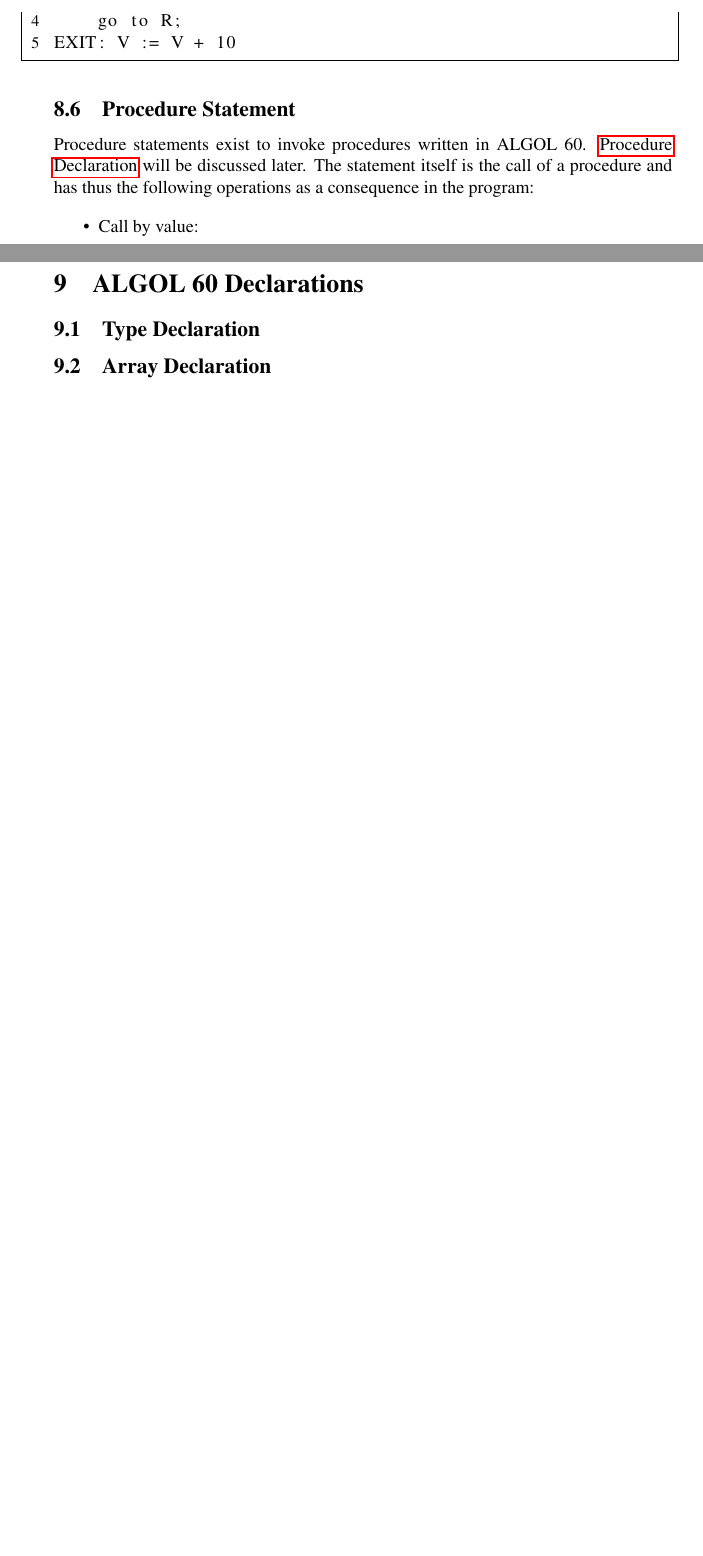
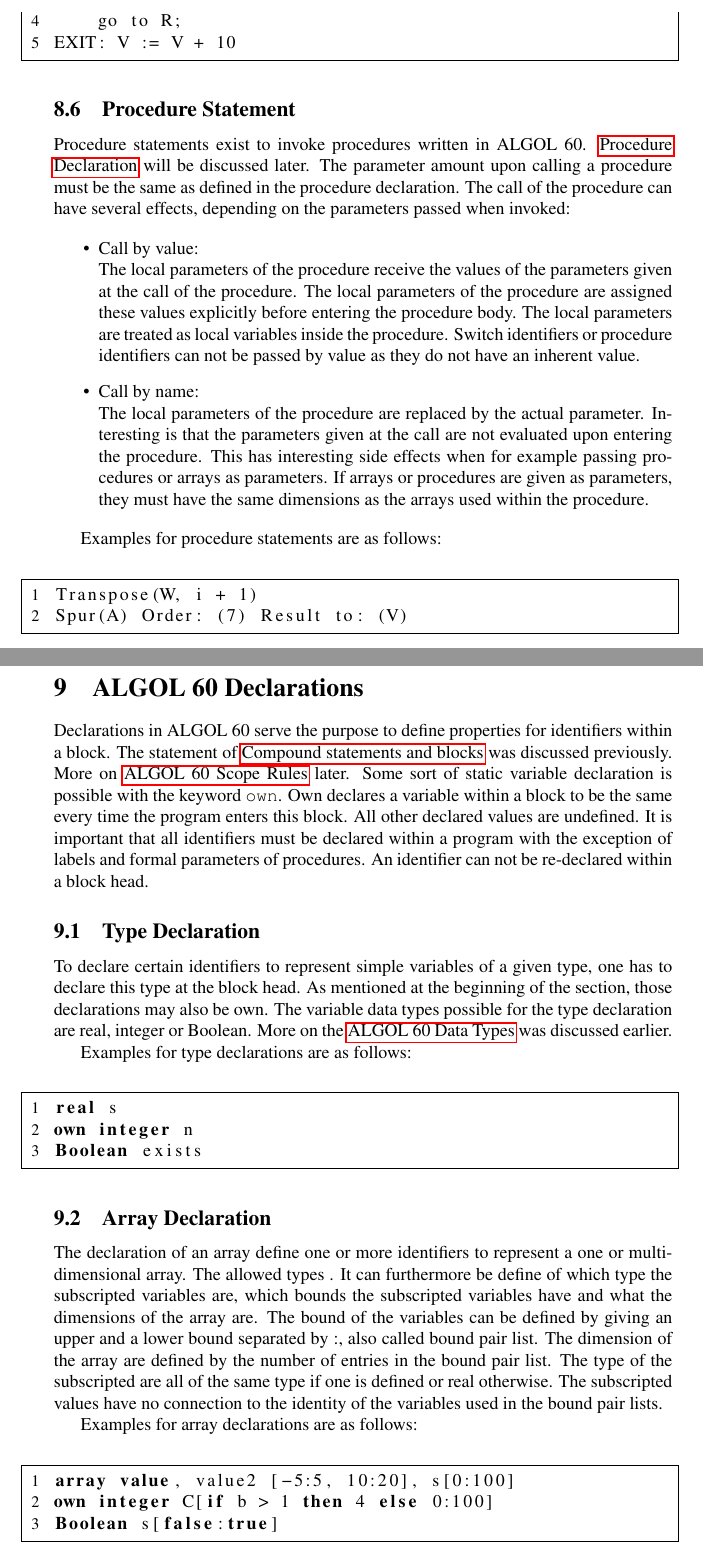
Before and after one commit to vGsteiger/hs20-turingSeminar, a LaTeX paper (05_project/turing_project.tex): two parts of pages 18 and 19 of 23 before the commit and two parts of pages 18 and 19 of 24 after it, joined at a grey line, cut so that both start at the same text, the shorter picture padded with empty space. Compiled offline with pdfLaTeX.

Commit message:
Type and array declarations

```diff
--- a/05_project/turing_project.tex
+++ b/05_project/turing_project.tex
@@ -490,19 +500,45 @@ EXIT: V := V + 10
 
 
 \subsection{Procedure Statement}
-Procedure statements exist to invoke procedures written in ALGOL 60. \nameref{procDecl} will be discussed later. The statement itself is the call of a procedure and has thus the following operations as a consequence in the program:
+Procedure statements exist to invoke procedures written in ALGOL 60. \nameref{procDecl} will be discussed later. The parameter amount upon calling a procedure must be the same as defined in the procedure declaration. The call of the procedure can have several effects, depending on the parameters passed when invoked:
 
 \begin{itemize}
-	\item Call by value:
+	\item Call by value:\\
+	The local parameters of the procedure receive the values of the parameters given at the call of the procedure. The local parameters of the procedure are assigned these values explicitly before entering the procedure body. The local parameters are treated as local variables inside the procedure. Switch identifiers or procedure identifiers can not be passed by value as they do not have an inherent value.
+	\item Call by name:\\
+	The local parameters of the procedure are replaced by the actual parameter. Interesting is that the parameters given at the call are not evaluated upon entering the procedure. This has interesting side effects when for example passing procedures or arrays as parameters. If arrays or procedures are given as parameters, they must have the same dimensions as the arrays used within the procedure.
 \end{itemize}
+
+Examples for procedure statements are as follows:\\
+\begin{lstlisting}[language={[60]algol}]
+Transpose(W, i + 1)
+Spur(A) Order: (7) Result to: (V)
+\end{lstlisting}
 
 \newpage
 
 \section{ALGOL 60 Declarations}
+Declarations in ALGOL 60 serve the purpose to define properties for identifiers within a block. The statement of \nameref{compStatsBlocks} was discussed previously. More on \nameref{scopeRule} later. Some sort of static variable declaration is possible with the keyword \texttt{own}. Own declares a variable within a block to be the same every time the program enters this block. All other declared values are undefined. It is important that all identifiers must be declared within a program with the exception of labels and formal parameters of procedures. An identifier can not be re-declared within a block head.
 
 \subsection{Type Declaration} \label{typeDecl}
+To declare certain identifiers to represent simple variables of a given type, one has to declare this type at the block head. As mentioned at the beginning of the section, those declarations may also be own. The variable data types possible for the type declaration are real, integer or Boolean. More on the \nameref{datatypes} was discussed earlier.
+
+Examples for type declarations are as follows:\\
+\begin{lstlisting}[language={[60]algol}]
+real s
+own integer n
+Boolean exists
+\end{lstlisting}
 
 \subsection{Array Declaration} \label{arrayDecl}
+The declaration of an array define one or more identifiers to represent a one or multidimensional array. The allowed types . It can furthermore be define of which type the subscripted variables are, which bounds the subscripted variables have and what the dimensions of the array are. The bound of the variables can be defined by giving an upper and a lower bound separated by :, also called bound pair list. The dimension of the array are defined by the number of entries in the bound pair list. The type of the subscripted are all of the same type if one is defined or real otherwise. The subscripted values have no connection to the identity of the variables used in the bound pair lists.
+
+Examples for array declarations are as follows:\\
+\begin{lstlisting}[language={[60]algol}]
+array value, value2 [-5:5, 10:20], s[0:100]
+own integer C[if b > 1 then 4 else 0:100]
+Boolean s[false:true]
+\end{lstlisting}
 
 \subsection{Switch Declaration} \label{switchDecl}
 
```
Also changed, not shown: 05_project/turing_project.pdf, 05_project/turing_project.tex (12 more changed lines).
